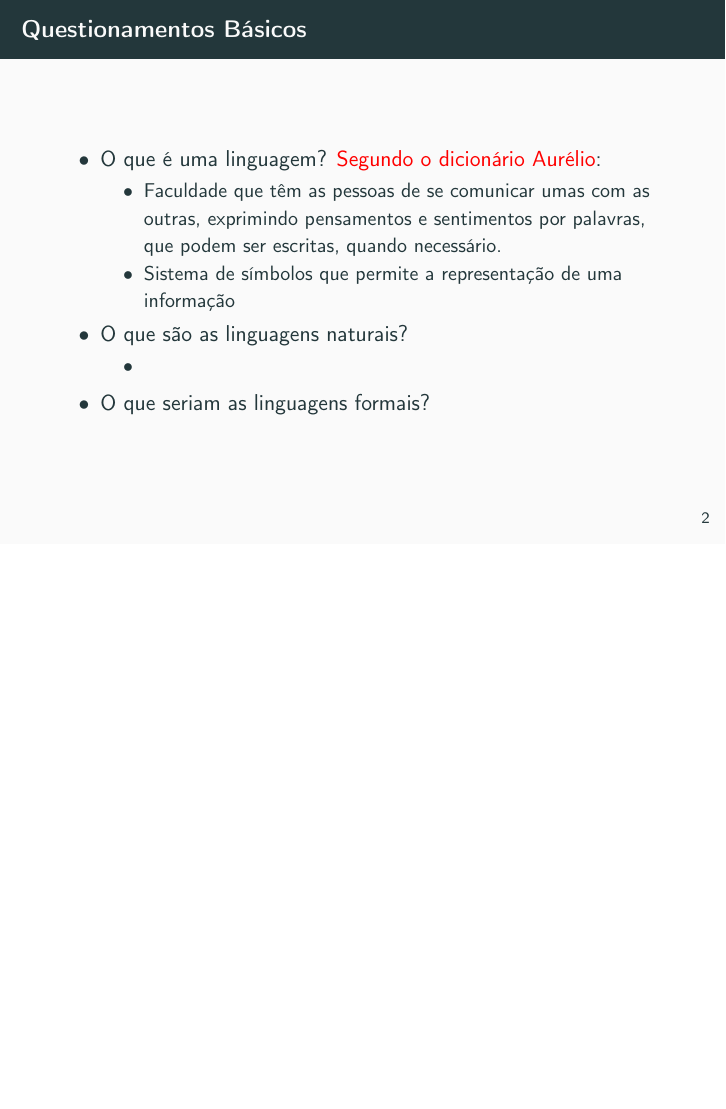
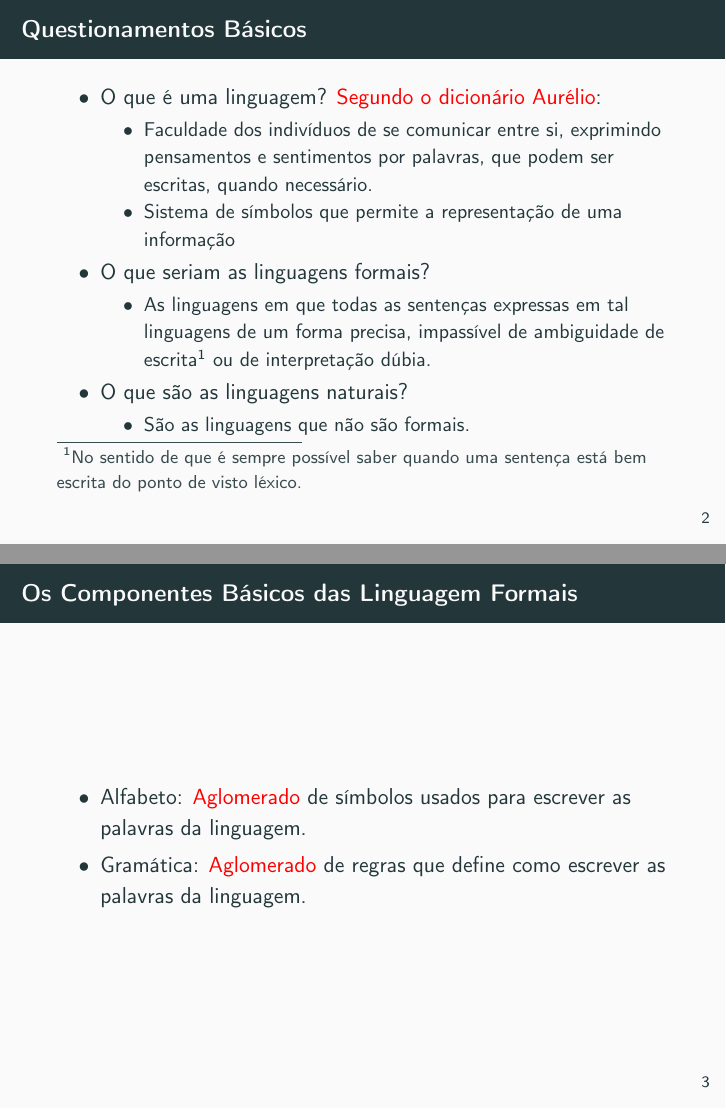
Before and after one commit to valdigleis/Transperiences, LaTeX slides (courses/2022-2/CMP0133/Aula01/lecture01.tex): page 8 of 10 before the commit and pages 8 and 11 of 13 after it, the two joined at a grey line, the shorter picture padded with empty space. Compiled offline with pdfLaTeX.

Commit message:
update basic

```diff
--- a/courses/2022-2/CMP0133/Aula01/lecture01.tex
+++ b/courses/2022-2/CMP0133/Aula01/lecture01.tex
@@ -28,14 +28,24 @@
 		\begin{itemize}
 			\item O que é uma linguagem?\pause { \color{red} Segundo o dicionário Aurélio}:
 			\begin{itemize}
-				\item Faculdade que têm as pessoas de se comunicar umas com as outras, exprimindo pensamentos e sentimentos por palavras, que podem ser escritas, quando necessário.
+				\item Faculdade dos indivíduos de se comunicar entre si, exprimindo pensamentos e sentimentos por palavras, que podem ser escritas, quando necessário.
 				\item Sistema de símbolos que permite a representação de uma informação\pause
+			\end{itemize}
+			\item O que seriam as linguagens formais?\pause
+			\begin{itemize}
+				\item As linguagens em que todas as sentenças expressas em tal linguagens de um forma precisa, impassível de ambiguidade de escrita\footnote{No sentido de que é sempre possível saber quando uma sentença está bem escrita do ponto de visto léxico.} ou de interpretação dúbia.
 			\end{itemize}
 			\item O que são as linguagens naturais?\pause
 			\begin{itemize}
-				\item
+				\item São as linguagens que não são formais.
 			\end{itemize}
-			\item O que seriam as linguagens formais?\pause
+		\end{itemize}
+	\end{frame}
+
+	\begin{frame}{Os Componentes Básicos das Linguagem Formais}
+		\begin{itemize}
+			\item Alfabeto: {\color{red}Aglomerado} de símbolos usados para escrever as palavras da linguagem.\pause
+			\item Gramática: {\color{red}Aglomerado} de regras que define como escrever as palavras da linguagem.\pause
 		\end{itemize}
 	\end{frame}
 
```
